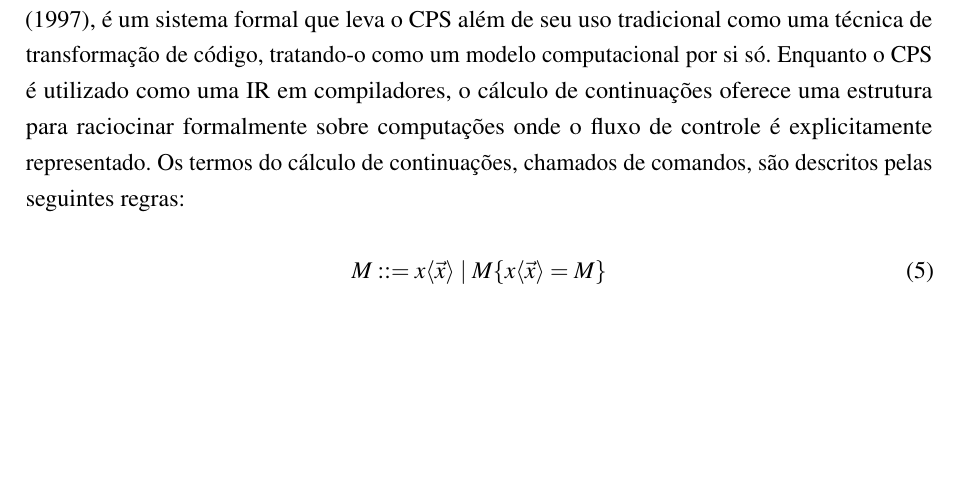
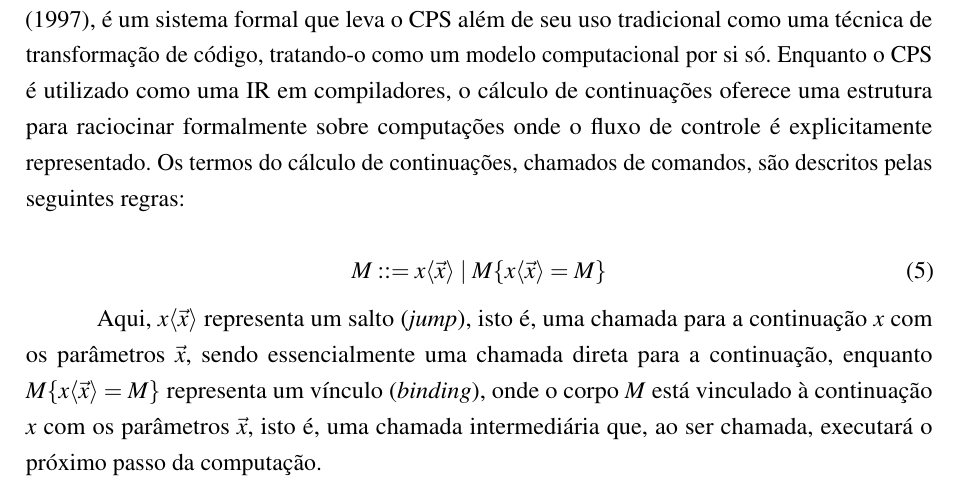
Before and after one commit to bidinpithecus/cps-type-inferer-thesis, a LaTeX thesis (final-paper-1/tex/Main.tex, which reads final-paper-1/tex/Textuais/RepresentacaoIntermediaria.tex): part of page 19 of 25, cut so that both start at the same text, the shorter picture padded with empty space. Compiled offline with pdfLaTeX.

Commit message:
explaining cps-calculus syntax

```diff
--- a/final-paper-1/tex/Textuais/RepresentacaoIntermediaria.tex
+++ b/final-paper-1/tex/Textuais/RepresentacaoIntermediaria.tex
@@ -83,6 +81,7 @@ Os termos do cálculo de continuações, chamados de comandos, são descritos pe
   M ::= x\langle \vec{x} \rangle \mid M\{x\langle \vec{x} \rangle = M\}
 \end{equation}
 
+Aqui, $x\langle \vec{x} \rangle$ representa um salto (\textit{jump}), isto é, uma chamada para a continuação $x$ com os parâmetros $\vec{x}$, sendo essencialmente uma chamada direta para a continuação, enquanto $M\{x\langle \vec{x} \rangle = M\}$ representa um vínculo (\textit{binding}), onde o corpo $M$ está vinculado à continuação $x$ com os parâmetros $\vec{x}$, isto é, uma chamada intermediária que, ao ser chamada, executará o próximo passo da computação.
 % Explicar a sintaxe e a transformação para CPS, contendo exemplos em Haskell.
 
 
```
Also changed, not shown: final-paper-1/tex/Main.pdf, final-paper-1/tex/Textuais/RepresentacaoIntermediaria.tex (2 more changed lines).
